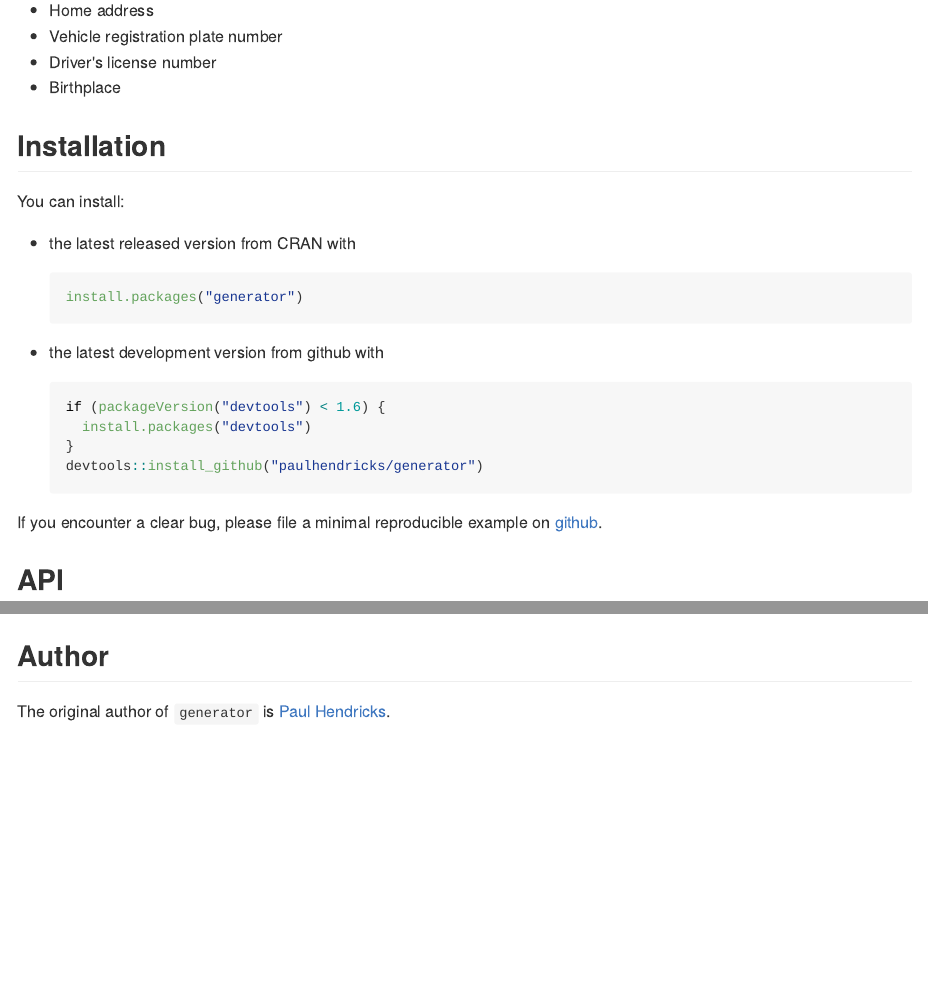
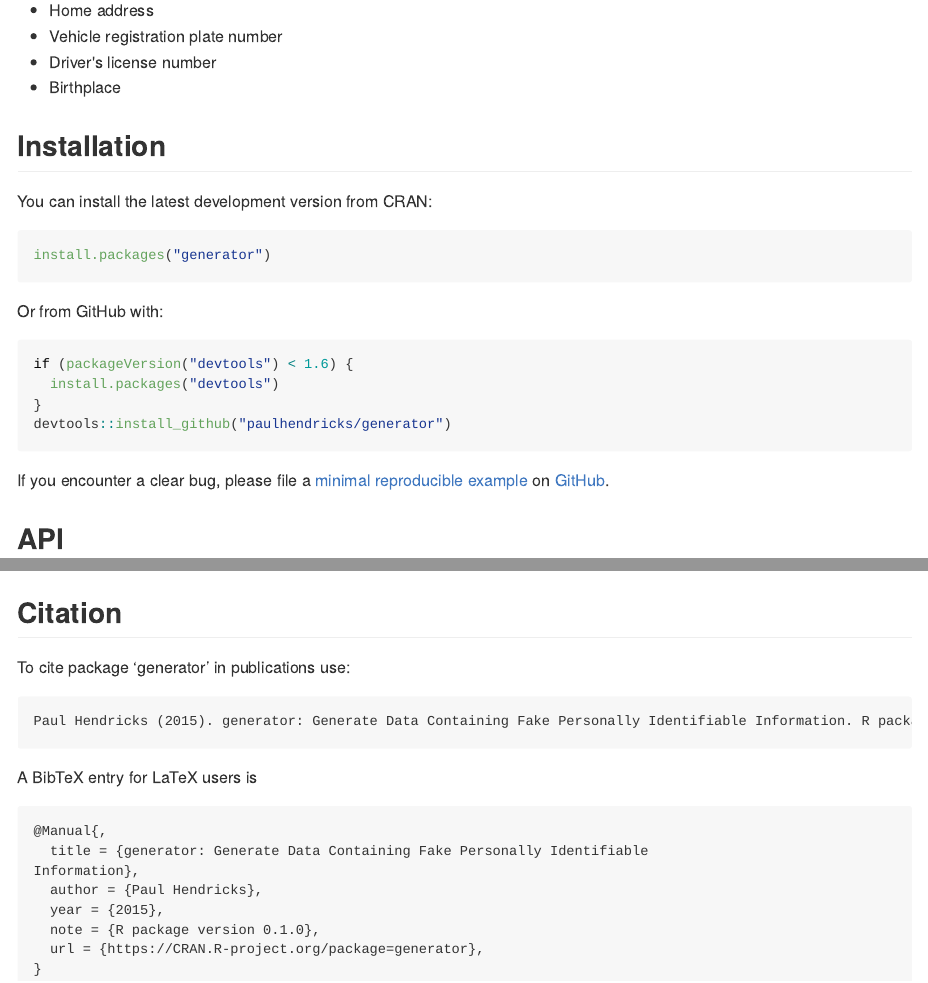
Before and after one commit to paulhendricks/generator, an R Markdown document (README.Rmd): the page in a window 1100 px wide, from 1010 px down, and a second part further down, joined at a grey line. The pictures show the output file README.md that the author committed with the source, drawn offline in the style of GitHub; badge pictures from the web are left out.

Commit message:
updated documentation

`````diff
--- a/README.Rmd
+++ b/README.Rmd
@@ -1,7 +1,6 @@
 ---
 output:
-  md_document:
-    variant: markdown_github
+  github_document
 ---
 
 <!-- README.md is generated from README.Rmd. Please edit that file -->
@@ -65,24 +64,22 @@ knitr::opts_chunk$set(
 
 ## Installation
 
-You can install:
+You can install the latest development version from CRAN:
 
-* the latest released version from CRAN with
+```R
+install.packages("generator")
+````
 
-    ```R
-    install.packages("generator")
-    ````
+Or from GitHub with:
 
-* the latest development version from github with
+```R
+if (packageVersion("devtools") < 1.6) {
+  install.packages("devtools")
+}
+devtools::install_github("paulhendricks/generator")
+```
 
-    ```R
-    if (packageVersion("devtools") < 1.6) {
-      install.packages("devtools")
-    }
-    devtools::install_github("paulhendricks/generator")
-    ```
-
-If you encounter a clear bug, please file a minimal reproducible example on [github](https://github.com/paulhendricks/generator/issues).
+If you encounter a clear bug, please file a [minimal reproducible example](http://stackoverflow.com/questions/5963269/how-to-make-a-great-r-reproducible-example) on [GitHub](https://github.com/paulhendricks/generator/issues).
 
 ## API
 
@@ -106,8 +103,23 @@ ashley_madison <-
 knitr::kable(ashley_madison, format = "markdown")
 ```
 
-## Author
+## Citation
 
-The original author of `generator` is [Paul Hendricks](https://github.com/paulhendricks).
+To cite package ‘generator’ in publications use:
 
-[![Support via Gratipay](https://cdn.rawgit.com/gratipay/gratipay-badge/2.3.0/dist/gratipay.png)](https://gratipay.com/paulhendricks/)
+```
+Paul Hendricks (2015). generator: Generate Data Containing Fake Personally Identifiable Information. R package version 0.1.0. https://CRAN.R-project.org/package=generator
+```
+
+A BibTeX entry for LaTeX users is
+
+```
+@Manual{,
+  title = {generator: Generate Data Containing Fake Personally Identifiable
+Information},
+  author = {Paul Hendricks},
+  year = {2015},
+  note = {R package version 0.1.0},
+  url = {https://CRAN.R-project.org/package=generator},
+}
+```
`````
Also changed, not shown: README.md, README.Rmd (4 more changed lines), 20 other files.
